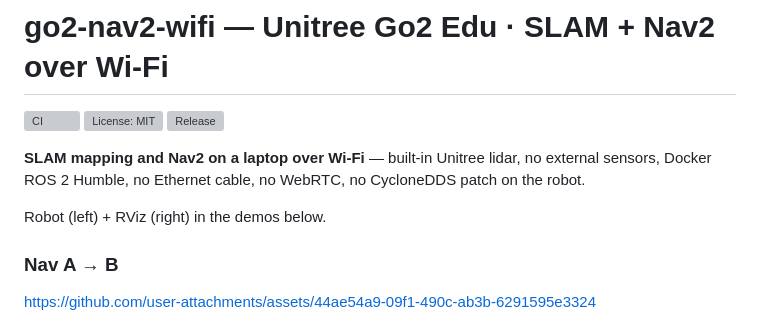
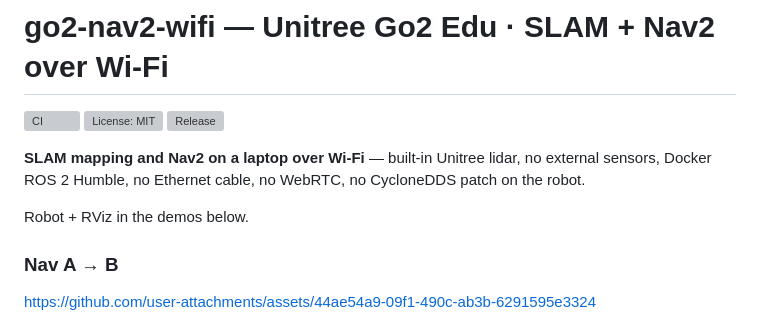
Before and after one commit to dancher00/go2-nav2-wifi, a Markdown page: README.md, the part around the change. Drawn GitHub-style; grey boxes are pictures that could not be loaded.

```diff
--- a/README.md
+++ b/README.md
@@ -6,7 +6,7 @@
 
 **SLAM mapping and Nav2 on a laptop over Wi‑Fi** — built-in Unitree lidar, no external sensors, Docker ROS 2 Humble, no Ethernet cable, no WebRTC, no CycloneDDS patch on the robot.
 
-Robot (left) + RViz (right) in the demos below.
+Robot + RViz in the demos below.
 
 ### Nav A → B
 
```
